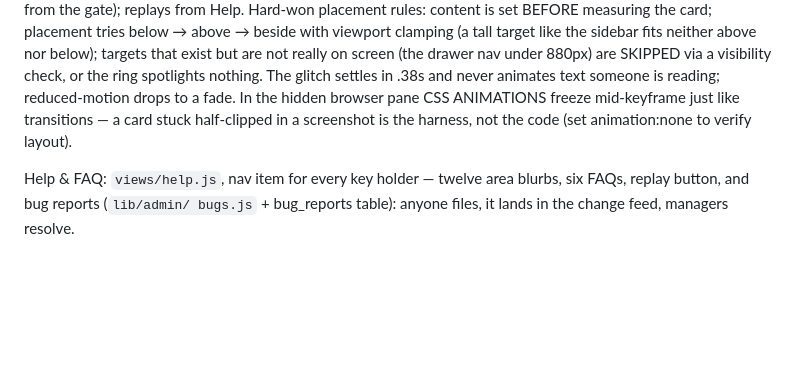
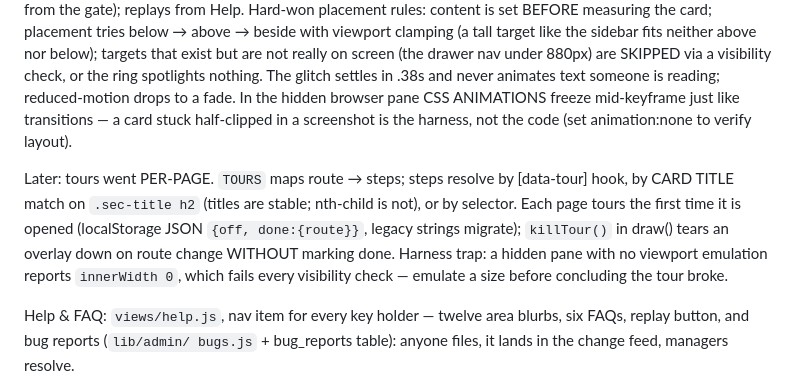
Before and after one commit to TravisWSlusser/QlikGSE, a Markdown page: CLAUDE.md, the part around the change. Rendered like a GitHub page; blank space fills up the shorter version.

Commit message:
Log the per-page tours and the innerWidth-0 harness trap
Co-Authored-By: Claude Fable 5 <noreply@anthropic.com>

```diff
--- a/CLAUDE.md
+++ b/CLAUDE.md
@@ -1211,6 +1211,15 @@ fade. In the hidden browser pane CSS ANIMATIONS freeze mid-keyframe
 just like transitions — a card stuck half-clipped in a screenshot is
 the harness, not the code (set animation:none to verify layout).
 
+Later: tours went PER-PAGE. `TOURS` maps route → steps; steps resolve
+by [data-tour] hook, by CARD TITLE match on `.sec-title h2` (titles
+are stable; nth-child is not), or by selector. Each page tours the
+first time it is opened (localStorage JSON `{off, done:{route}}`,
+legacy strings migrate); `killTour()` in draw() tears an overlay down
+on route change WITHOUT marking done. Harness trap: a hidden pane
+with no viewport emulation reports `innerWidth 0`, which fails every
+visibility check — emulate a size before concluding the tour broke.
+
 Help & FAQ: `views/help.js`, nav item for every key holder — twelve
 area blurbs, six FAQs, replay button, and bug reports (`lib/admin/
 bugs.js` + bug_reports table): anyone files, it lands in the change
```
